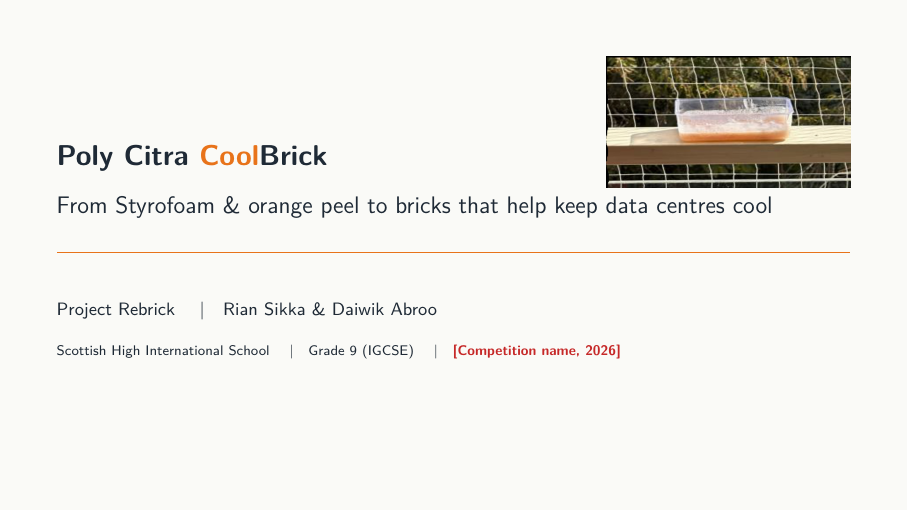
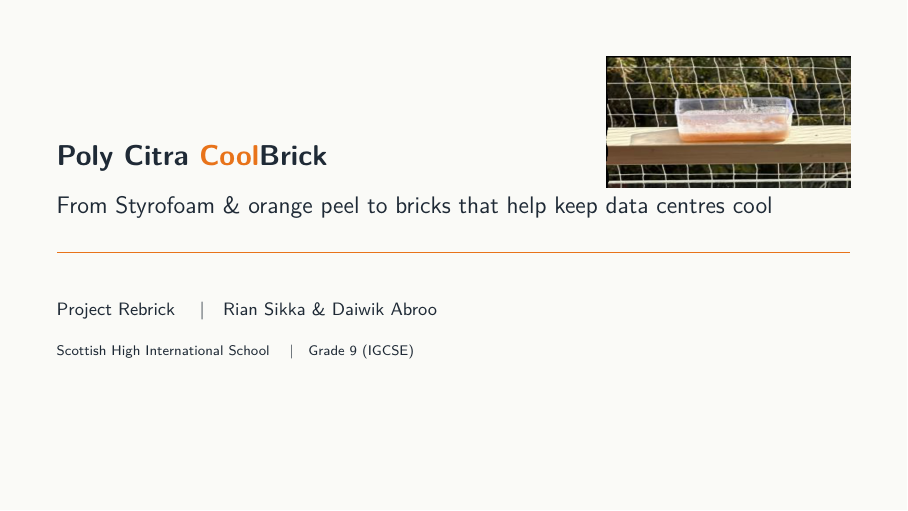
Before and after one commit to thegolfercoder/Stem, LaTeX slides (poly-citra-coolbrick/poly_citra_coolbrick.tex): page 1 of 34. Compiled offline with pdfLaTeX.

Commit message:
Remove competition-name placeholder from both documents
Co-Authored-By: Claude Opus 5.5 <noreply@anthropic.com>
Claude-Session: https://claude.ai/code/session_01Shhi5bDPR1QhPmNwXwSMAE

```diff
--- a/poly-citra-coolbrick/poly_citra_coolbrick.tex
+++ b/poly-citra-coolbrick/poly_citra_coolbrick.tex
@@ -58,7 +58,7 @@
 \title{Poly Citra \textcolor{citrus}{Cool}Brick}
 \subtitle{From Styrofoam \& orange peel to bricks that help keep data centres cool}
 \author{Project Rebrick \quad\textbar\quad Rian Sikka \& Daiwik Abroo}
-\institute{Scottish High International School \quad\textbar\quad Grade 9 (IGCSE) \quad\textbar\quad \todo{Competition name, 2026}}
+\institute{Scottish High International School \quad\textbar\quad Grade 9 (IGCSE)}
 \date{}
 \titlegraphic{\vspace*{0.3cm}\hfill\includegraphics[height=2.3cm]{prototype.jpg}}
 
```
Also changed, not shown: poly-citra-coolbrick/poly_citra_coolbrick_a4.tex (+0 -1 lines), poly-citra-coolbrick/poly_citra_coolbrick.pdf, poly-citra-coolbrick/poly_citra_coolbrick_a4.pdf.
